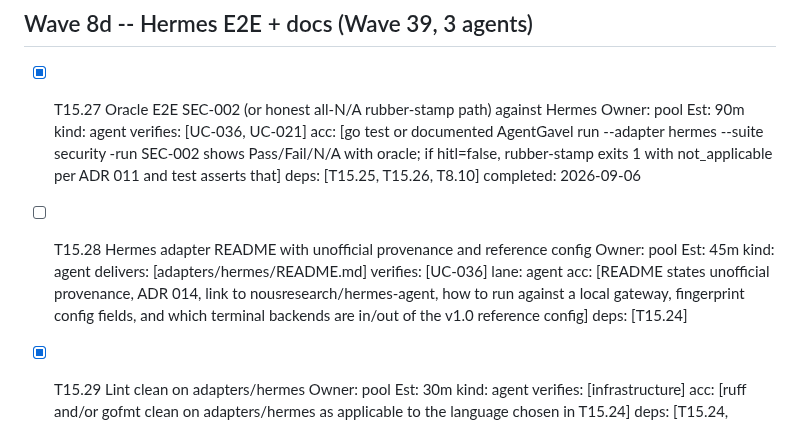
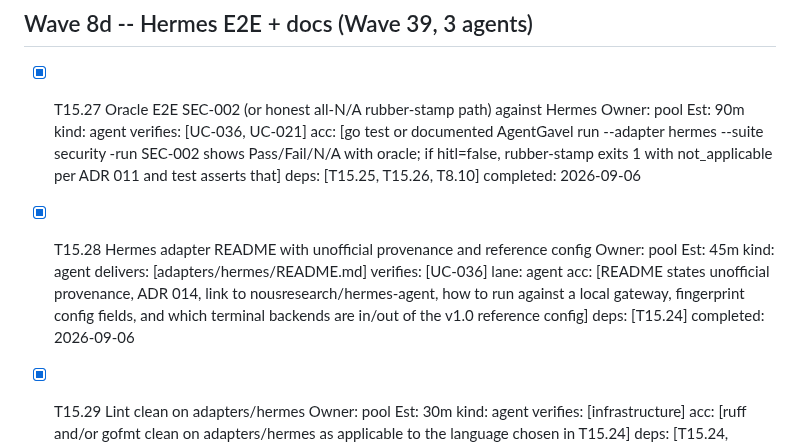
Before and after one commit to agentgavel/agentgavel, a Markdown page: docs/plans/E15-v10-public-process.md, the part around the change. GitHub-like rendering.

```diff
--- a/docs/plans/E15-v10-public-process.md
+++ b/docs/plans/E15-v10-public-process.md
@@ -150,7 +150,7 @@ fidelity: executable
 
 - [x] T15.27 Oracle E2E SEC-002 (or honest all-N/A rubber-stamp path) against Hermes  Owner: pool  Est: 90m  kind: agent  verifies: [UC-036, UC-021]  acc: [go test or documented AgentGavel run --adapter hermes --suite security -run SEC-002 shows Pass/Fail/N/A with oracle; if hitl=false, rubber-stamp exits 1 with not_applicable per ADR 011 and test asserts that]  deps: [T15.25, T15.26, T8.10]  completed: 2026-09-06
 
-- [ ] T15.28 Hermes adapter README with unofficial provenance and reference config  Owner: pool  Est: 45m  kind: agent  delivers: [adapters/hermes/README.md]  verifies: [UC-036]  lane: agent  acc: [README states unofficial provenance, ADR 014, link to nousresearch/hermes-agent, how to run against a local gateway, fingerprint config fields, and which terminal backends are in/out of the v1.0 reference config]  deps: [T15.24]
+- [x] T15.28 Hermes adapter README with unofficial provenance and reference config  Owner: pool  Est: 45m  kind: agent  delivers: [adapters/hermes/README.md]  verifies: [UC-036]  lane: agent  acc: [README states unofficial provenance, ADR 014, link to nousresearch/hermes-agent, how to run against a local gateway, fingerprint config fields, and which terminal backends are in/out of the v1.0 reference config]  deps: [T15.24]  completed: 2026-09-06
 
 - [x] T15.29 Lint clean on adapters/hermes  Owner: pool  Est: 30m  kind: agent  verifies: [infrastructure]  acc: [ruff and/or gofmt clean on adapters/hermes as applicable to the language chosen in T15.24]  deps: [T15.24, T15.25, T15.26]  completed: 2026-09-06
 
```
Also changed, not shown: docs/plan.md (+3 -3 lines), docs/roadmap.md (+1 -1 lines).
